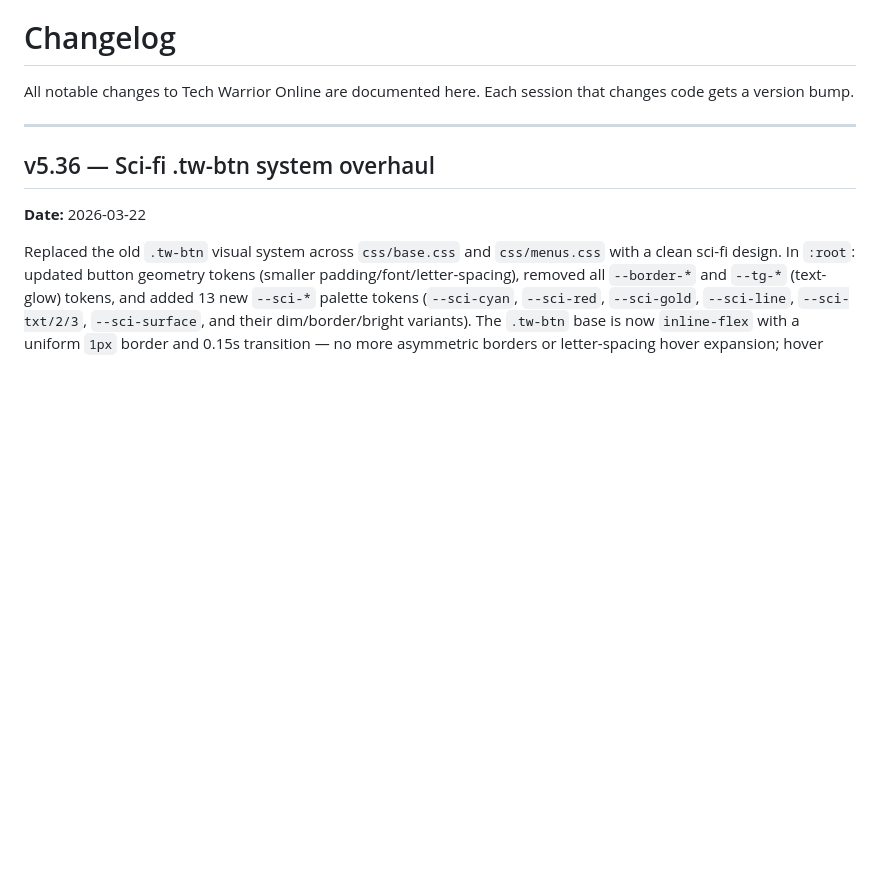
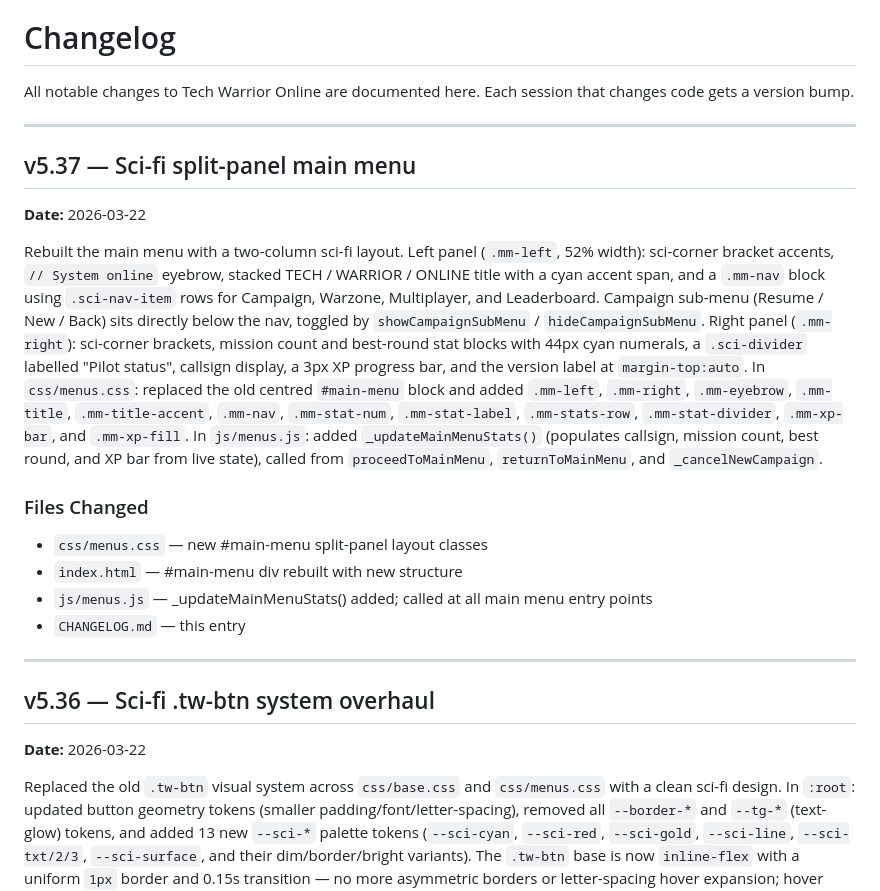
Before and after one commit to king-kirratoy/Tech-Warrior-Online, a Markdown page: CHANGELOG.md, the part around the change. GitHub-like rendering; blank space fills up the shorter version.

Commit message:
v5.37: Update CHANGELOG for sci-fi split-panel main menu rebuild
https://claude.ai/code/session_01GNJKX51wzn2MaTKgy2pwi7

```diff
--- a/CHANGELOG.md
+++ b/CHANGELOG.md
@@ -2,6 +2,21 @@
 
 All notable changes to Tech Warrior Online are documented here.
 Each session that changes code gets a version bump.
+
+---
+
+## v5.37 — Sci-fi split-panel main menu
+
+**Date:** 2026-03-22
+
+Rebuilt the main menu with a two-column sci-fi layout. Left panel (`.mm-left`, 52% width): sci-corner bracket accents, `// System online` eyebrow, stacked TECH / WARRIOR / ONLINE title with a cyan accent span, and a `.mm-nav` block using `.sci-nav-item` rows for Campaign, Warzone, Multiplayer, and Leaderboard. Campaign sub-menu (Resume / New / Back) sits directly below the nav, toggled by `showCampaignSubMenu` / `hideCampaignSubMenu`. Right panel (`.mm-right`): sci-corner brackets, mission count and best-round stat blocks with 44px cyan numerals, a `.sci-divider` labelled "Pilot status", callsign display, a 3px XP progress bar, and the version label at `margin-top:auto`. In `css/menus.css`: replaced the old centred `#main-menu` block and added `.mm-left`, `.mm-right`, `.mm-eyebrow`, `.mm-title`, `.mm-title-accent`, `.mm-nav`, `.mm-stat-num`, `.mm-stat-label`, `.mm-stats-row`, `.mm-stat-divider`, `.mm-xp-bar`, and `.mm-xp-fill`. In `js/menus.js`: added `_updateMainMenuStats()` (populates callsign, mission count, best round, and XP bar from live state), called from `proceedToMainMenu`, `returnToMainMenu`, and `_cancelNewCampaign`.
+
+### Files Changed
+
+- `css/menus.css` — new #main-menu split-panel layout classes
+- `index.html` — #main-menu div rebuilt with new structure
+- `js/menus.js` — _updateMainMenuStats() added; called at all main menu entry points
+- `CHANGELOG.md` — this entry
 
 ---
 
```
